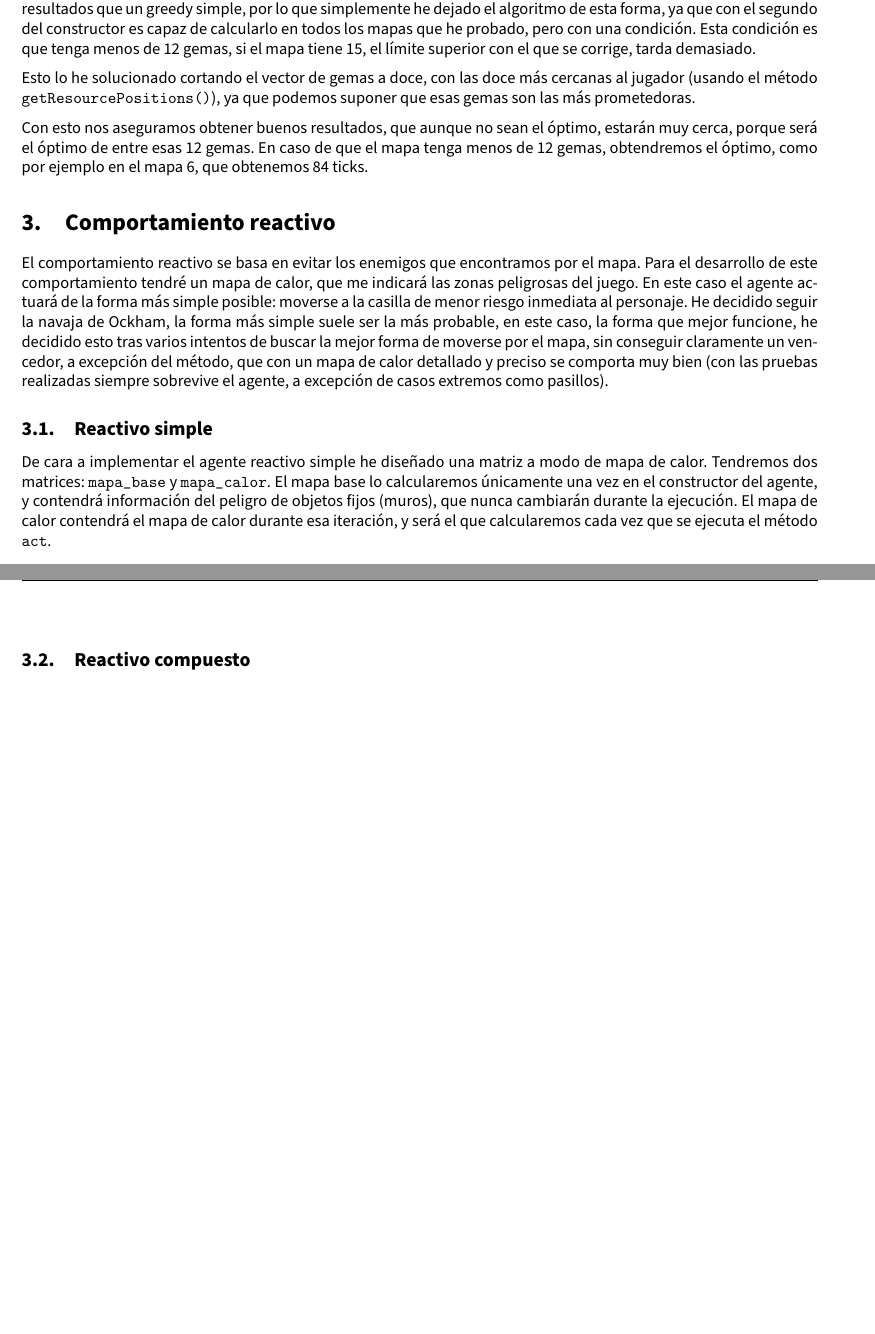
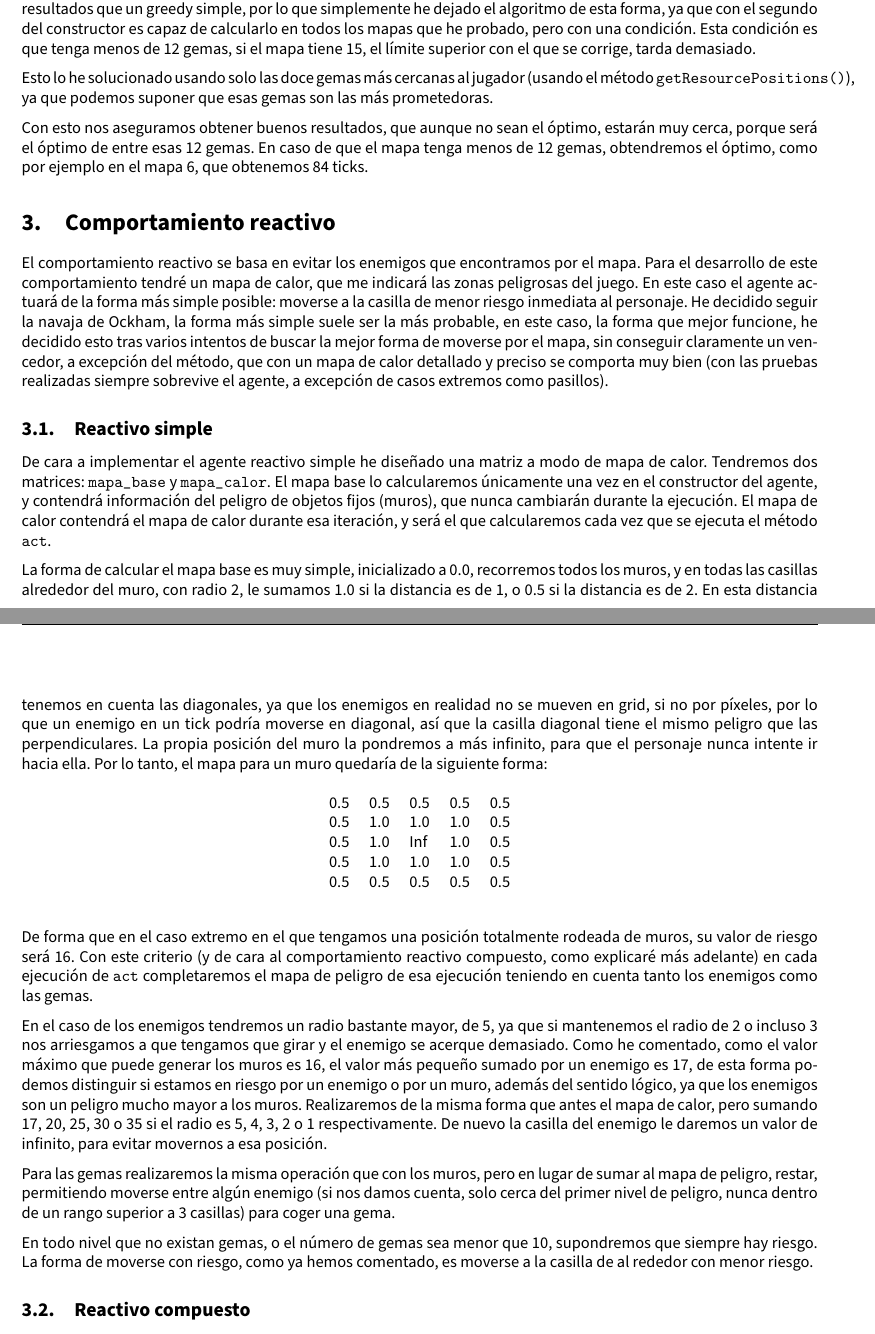
Before and after one commit to advy99/TSI, a LaTeX document (memoria_p1/TSI_memoria1.tex): two parts of pages 6 and 7 of 7, joined at a grey line, cut so that both start at the same text, the shorter picture padded with empty space. Compiled offline with pdfLaTeX.

Commit message:
seguimos con la memoria, ya queda poco, pero tambien poco espacio

```diff
--- a/memoria_p1/TSI_memoria1.tex
+++ b/memoria_p1/TSI_memoria1.tex
@@ -340,7 +330,7 @@ Para seleccionar los nodos uso la estrategia del algoritmo de Dijkstra, el que t
 
 He pensado en como mejorar este algoritmo, pero tras darle muchas vueltas no se me ocurre ninguna heurística que funcione a la hora de escoger que camino puede ser mejor que otro, ya que todas las que he probado (distancia entre una secuencia aleatoria de entre las gemas restantes, distancia de la última gema al portal multiplicado por el número de gemas restantes, distancia más grande de la matriz por número restante de gemas, entre otras) me daban peores resultados que un greedy simple, por lo que simplemente he dejado el algoritmo de esta forma, ya que con el segundo del constructor es capaz de calcularlo en todos los mapas que he probado, pero con una condición. Esta condición es que tenga menos de 12 gemas, si el mapa tiene 15, el límite superior con el que se corrige, tarda demasiado.
 
-Esto lo he solucionado cortando el vector de gemas a doce, con las doce más cercanas al jugador (usando el método \texttt{getResourcePositions()}), ya que podemos suponer que esas gemas son las más prometedoras.
+Esto lo he solucionado usando solo las doce gemas más cercanas al jugador (usando el método \texttt{getResourcePositions()}), ya que podemos suponer que esas gemas son las más prometedoras.
 
 Con esto nos aseguramos obtener buenos resultados, que aunque no sean el óptimo, estarán muy cerca, porque será el óptimo de entre esas 12 gemas. En caso de que el mapa tenga menos de 12 gemas, obtendremos el óptimo, como por ejemplo en el mapa 6, que obtenemos 84 ticks.
 
@@ -352,6 +342,29 @@ El comportamiento reactivo se basa en evitar los enemigos que encontramos por el
 
 De cara a implementar el agente reactivo simple he diseñado una matriz a modo de mapa de calor. Tendremos dos matrices: \texttt{mapa\_base} y \texttt{mapa\_calor}. El mapa base lo calcularemos únicamente una vez en el constructor del agente, y contendrá información del peligro de objetos fijos (muros), que nunca cambiarán durante la ejecución. El mapa de calor contendrá el mapa de calor durante esa iteración, y será el que calcularemos cada vez que se ejecuta el método \texttt{act}.
 
+La forma de calcular el mapa base es muy simple, inicializado a 0.0, recorremos todos los muros, y en todas las casillas alrededor del muro, con radio 2, le sumamos 1.0 si la distancia es de 1, o 0.5 si la distancia es de 2. En esta distancia tenemos en cuenta las diagonales, ya que los enemigos en realidad no se mueven en grid, si no por píxeles, por lo que un enemigo en un tick podría moverse en diagonal, así que la casilla diagonal tiene el mismo peligro que las perpendiculares. La propia posición del muro la pondremos a más infinito, para que el personaje nunca intente ir hacia ella. Por lo tanto, el mapa para un muro quedaría de la siguiente forma:
+
+\begin{table}[H]
+\centering
+\begin{tabular}{lllll}
+0.5 & 0.5 & 0.5 & 0.5 & 0.5                     \\
+0.5 & 1.0 & 1.0 & 1.0 & 0.5                     \\
+0.5 & 1.0 & Inf    & 1.0 & 0.5                     \\
+0.5 & 1.0 & 1.0 & 1.0 & 0.5                     \\
+0.5 & 0.5 & 0.5 & 0.5 & \multicolumn{1}{c}{0.5}
+\end{tabular}
+\end{table}
+
+De forma que en el caso extremo en el que tengamos una posición totalmente rodeada de muros, su valor de riesgo será 16. Con este criterio (y de cara al comportamiento reactivo compuesto, como explicaré más adelante) en cada ejecución de \texttt{act} completaremos el mapa de peligro de esa ejecución teniendo en cuenta tanto los enemigos como las gemas.
+
+
+En el caso de los enemigos tendremos un radio bastante mayor, de 5, ya que si mantenemos el radio de 2 o incluso 3 nos arriesgamos a que tengamos que girar y el enemigo se acerque demasiado. Como he comentado, como el valor máximo que puede generar los muros es 16, el valor más pequeño sumado por un enemigo es 17, de esta forma podemos distinguir si estamos en riesgo por un enemigo o por un muro, además del sentido lógico, ya que los enemigos son un peligro mucho mayor a los muros. Realizaremos de la misma forma que antes el mapa de calor, pero sumando 17, 20, 25, 30 o 35 si el radio es 5, 4, 3, 2 o 1 respectivamente. De nuevo la casilla del enemigo le daremos un valor de infinito, para evitar movernos a esa posición.
+
+Para las gemas realizaremos la misma operación que con los muros, pero en lugar de sumar al mapa de peligro, restar, permitiendo moverse entre algún enemigo (si nos damos cuenta, solo cerca del primer nivel de peligro, nunca dentro de un rango superior a 3 casillas) para coger una gema.
+
+En todo nivel que no existan gemas, o el número de gemas sea menor que 10, supondremos que siempre hay riesgo. La forma de moverse con riesgo, como ya hemos comentado, es moverse a la casilla de al rededor con menor riesgo.
+
+
 \subsection{Reactivo compuesto}
 
 \section{Comportamiento reactivo-deliverativo}
```
Also changed, not shown: memoria_p1/TSI_memoria1.tex (12 more changed lines).
